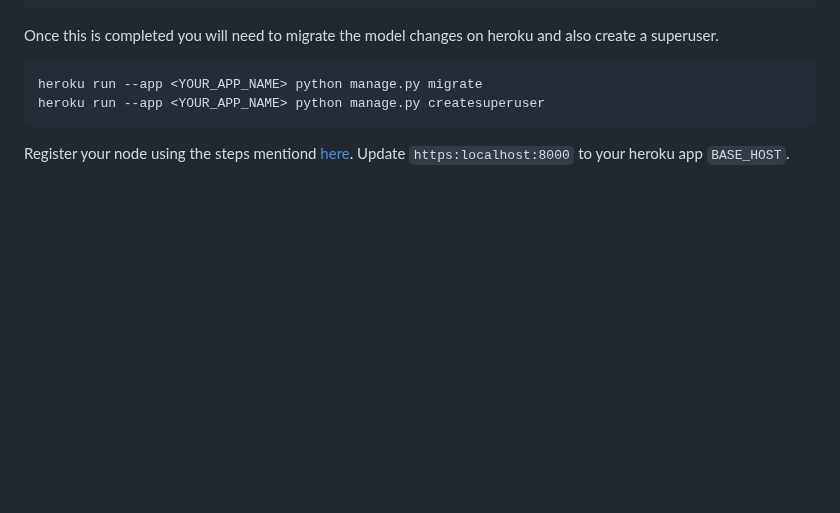
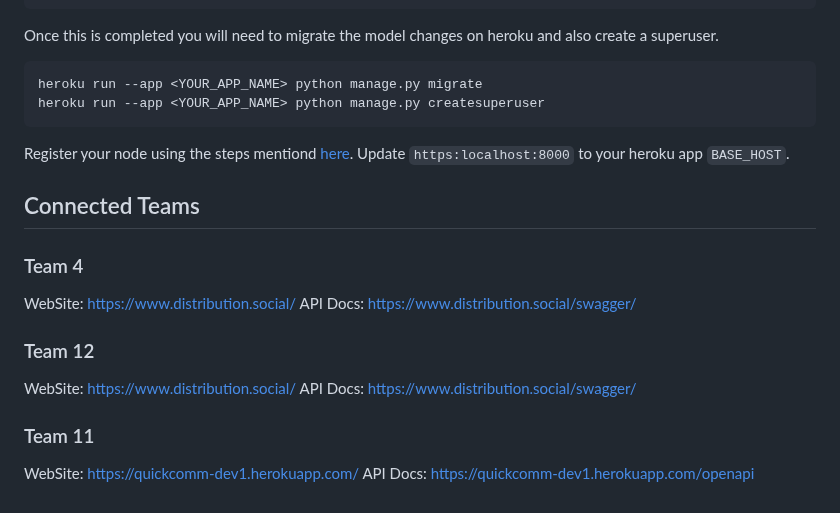
Before and after one commit to Peer2Pressure/Peer2Pressure, a Markdown page: README.md, the part around the change. Rendered like a GitHub page; blank space fills up the shorter version.

````diff
--- a/README.md
+++ b/README.md
@@ -129,3 +129,20 @@ heroku run --app <YOUR_APP_NAME> python manage.py createsuperuser
 ```
 
 Register your node using the steps mentiond [here](#setting-up-nodes). Update `https:localhost:8000` to your heroku app `BASE_HOST`.
+
+## Connected Teams
+
+### Team 4
+
+WebSite: https://www.distribution.social/
+API Docs: https://www.distribution.social/swagger/
+
+### Team 12
+
+WebSite: https://www.distribution.social/
+API Docs: https://www.distribution.social/swagger/
+
+### Team 11
+
+WebSite: https://quickcomm-dev1.herokuapp.com/
+API Docs: https://quickcomm-dev1.herokuapp.com/openapi
````
